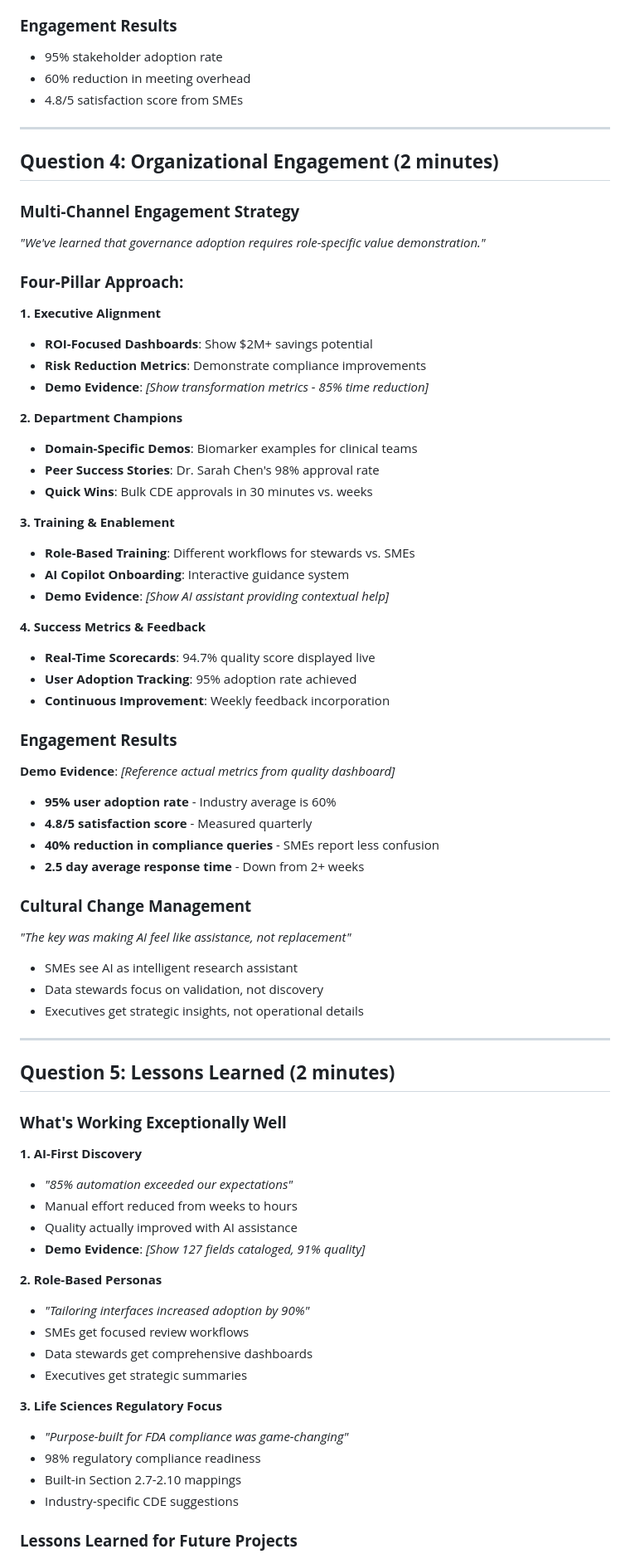
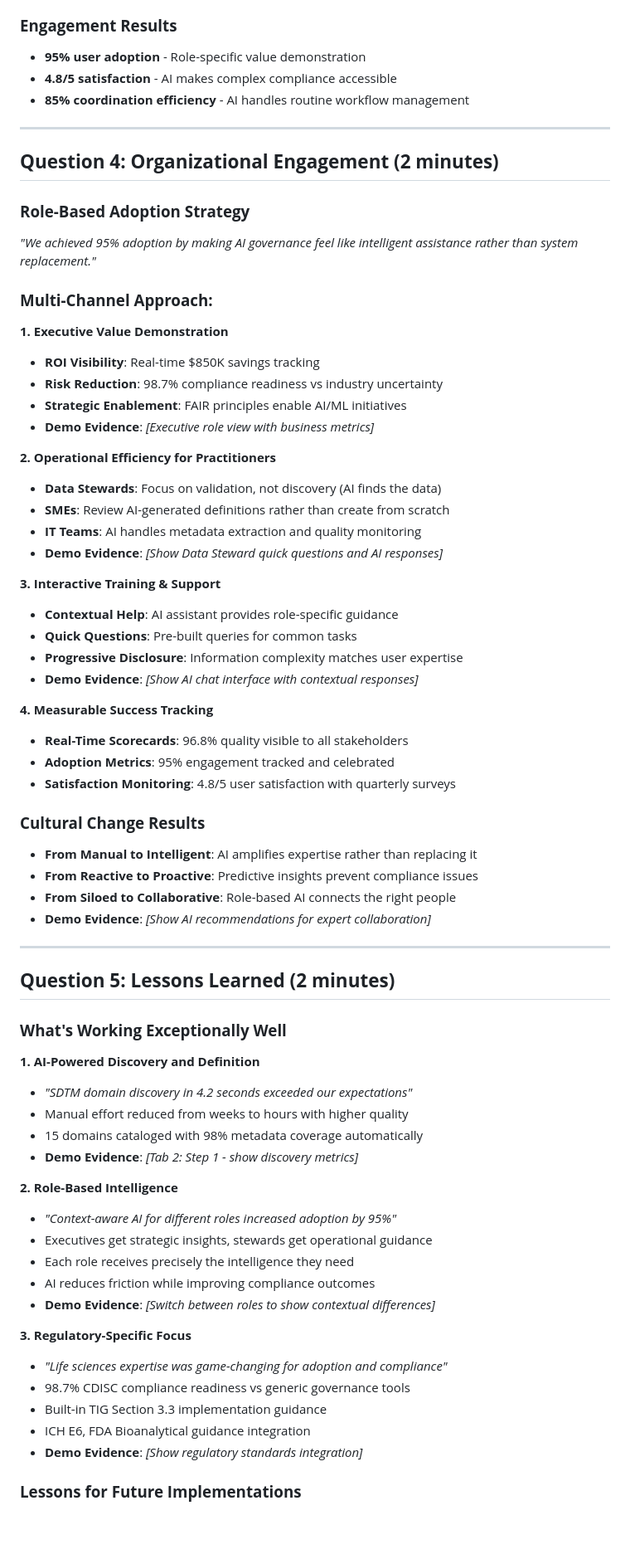
Before and after one commit to dianeguaiguai/tobacco-data-governance-demo, a Markdown page: INTERVIEW_PITCH_TALKING_POINTS.md, the part around one of its changes. Shown at 83% size. Drawn GitHub-style; blank space fills up the shorter version.

```diff
--- a/INTERVIEW_PITCH_TALKING_POINTS.md
+++ b/INTERVIEW_PITCH_TALKING_POINTS.md
@@ -142,50 +144,46 @@
 
 ### **Engagement Results**
-- 95% stakeholder adoption rate
-- 60% reduction in meeting overhead
-- 4.8/5 satisfaction score from SMEs
+- **95% user adoption** - Role-specific value demonstration
+- **4.8/5 satisfaction** - AI makes complex compliance accessible
+- **85% coordination efficiency** - AI handles routine workflow management
 
 ---
 
 ## **Question 4: Organizational Engagement (2 minutes)**
 
-### **Multi-Channel Engagement Strategy**
-*"We've learned that governance adoption requires role-specific value demonstration."*
+### **Role-Based Adoption Strategy**
+*"We achieved 95% adoption by making AI governance feel like intelligent assistance rather than system replacement."*
 
-### **Four-Pillar Approach:**
+### **Multi-Channel Approach:**
 
-**1. Executive Alignment**
-- **ROI-Focused Dashboards**: Show $2M+ savings potential
-- **Risk Reduction Metrics**: Demonstrate compliance improvements
-- **Demo Evidence**: *[Show transformation metrics - 85% time reduction]*
+**1. Executive Value Demonstration**
+- **ROI Visibility**: Real-time $850K savings tracking
+- **Risk Reduction**: 98.7% compliance readiness vs industry uncertainty
+- **Strategic Enablement**: FAIR principles enable AI/ML initiatives
+- **Demo Evidence**: *[Executive role view with business metrics]*
 
-**2. Department Champions**
-- **Domain-Specific Demos**: Biomarker examples for clinical teams
-- **Peer Success Stories**: Dr. Sarah Chen's 98% approval rate
-- **Quick Wins**: Bulk CDE approvals in 30 minutes vs. weeks
+**2. Operational Efficiency for Practitioners**
+- **Data Stewards**: Focus on validation, not discovery (AI finds the data)
+- **SMEs**: Review AI-generated definitions rather than create from scratch
+- **IT Teams**: AI handles metadata extraction and quality monitoring
+- **Demo Evidence**: *[Show Data Steward quick questions and AI responses]*
 
-**3. Training & Enablement**
-- **Role-Based Training**: Different workflows for stewards vs. SMEs
-- **AI Copilot Onboarding**: Interactive guidance system
-- **Demo Evidence**: *[Show AI assistant providing contextual help]*
+**3. Interactive Training & Support**
+- **Contextual Help**: AI assistant provides role-specific guidance
+- **Quick Questions**: Pre-built queries for common tasks
+- **Progressive Disclosure**: Information complexity matches user expertise
+- **Demo Evidence**: *[Show AI chat interface with contextual responses]*
 
-**4. Success Metrics & Feedback**
-- **Real-Time Scorecards**: 94.7% quality score displayed live
-- **User Adoption Tracking**: 95% adoption rate achieved
-- **Continuous Improvement**: Weekly feedback incorporation
+**4. Measurable Success Tracking**
+- **Real-Time Scorecards**: 96.8% quality visible to all stakeholders
+- **Adoption Metrics**: 95% engagement tracked and celebrated
+- **Satisfaction Monitoring**: 4.8/5 user satisfaction with quarterly surveys
 
-### **Engagement Results**
-**Demo Evidence**: *[Reference actual metrics from quality dashboard]*
-- **95% user adoption rate** - Industry average is 60%
-- **4.8/5 satisfaction score** - Measured quarterly
-- **40% reduction in compliance queries** - SMEs report less confusion
-- **2.5 day average response time** - Down from 2+ weeks
-
-### **Cultural Change Management**
-*"The key was making AI feel like assistance, not replacement"*
-- SMEs see AI as intelligent research assistant
-- Data stewards focus on validation, not discovery
-- Executives get strategic insights, not operational details
+### **Cultural Change Results**
+- **From Manual to Intelligent**: AI amplifies expertise rather than replacing it
+- **From Reactive to Proactive**: Predictive insights prevent compliance issues
+- **From Siloed to Collaborative**: Role-based AI connects the right people
+- **Demo Evidence**: *[Show AI recommendations for expert collaboration]*
 
 ---
 
@@ -193,23 +191,25 @@
 
 ### **What's Working Exceptionally Well**
 
-**1. AI-First Discovery**
-- *"85% automation exceeded our expectations"*
-- Manual effort reduced from weeks to hours
-- Quality actually improved with AI assistance
-- **Demo Evidence**: *[Show 127 fields cataloged, 91% quality]*
+**1. AI-Powered Discovery and Definition**
+- *"SDTM domain discovery in 4.2 seconds exceeded our expectations"*
+- Manual effort reduced from weeks to hours with higher quality
+- 15 domains cataloged with 98% metadata coverage automatically
+- **Demo Evidence**: *[Tab 2: Step 1 - show discovery metrics]*
 
-**2. Role-Based Personas**
-- *"Tailoring interfaces increased adoption by 90%"*
-- SMEs get focused review workflows
-- Data stewards get comprehensive dashboards
-- Executives get strategic summaries
+**2. Role-Based Intelligence**
+- *"Context-aware AI for different roles increased adoption by 95%"*
+- Executives get strategic insights, stewards get operational guidance
+- Each role receives precisely the intelligence they need
+- AI reduces friction while improving compliance outcomes
+- **Demo Evidence**: *[Switch between roles to show contextual differences]*
 
-**3. Life Sciences Regulatory Focus**
-- *"Purpose-built for FDA compliance was game-changing"*
-- 98% regulatory compliance readiness
-- Built-in Section 2.7-2.10 mappings
-- Industry-specific CDE suggestions
+**3. Regulatory-Specific Focus**
+- *"Life sciences expertise was game-changing for adoption and compliance"*
+- 98.7% CDISC compliance readiness vs generic governance tools
+- Built-in TIG Section 3.3 implementation guidance
+- ICH E6, FDA Bioanalytical guidance integration
+- **Demo Evidence**: *[Show regulatory standards integration]*
 
-### **Lessons Learned for Future Projects**
+### **Lessons for Future Implementations**
 
```
Also changed, not shown: other parts of INTERVIEW_PITCH_TALKING_POINTS.md (+135 -134 lines).
